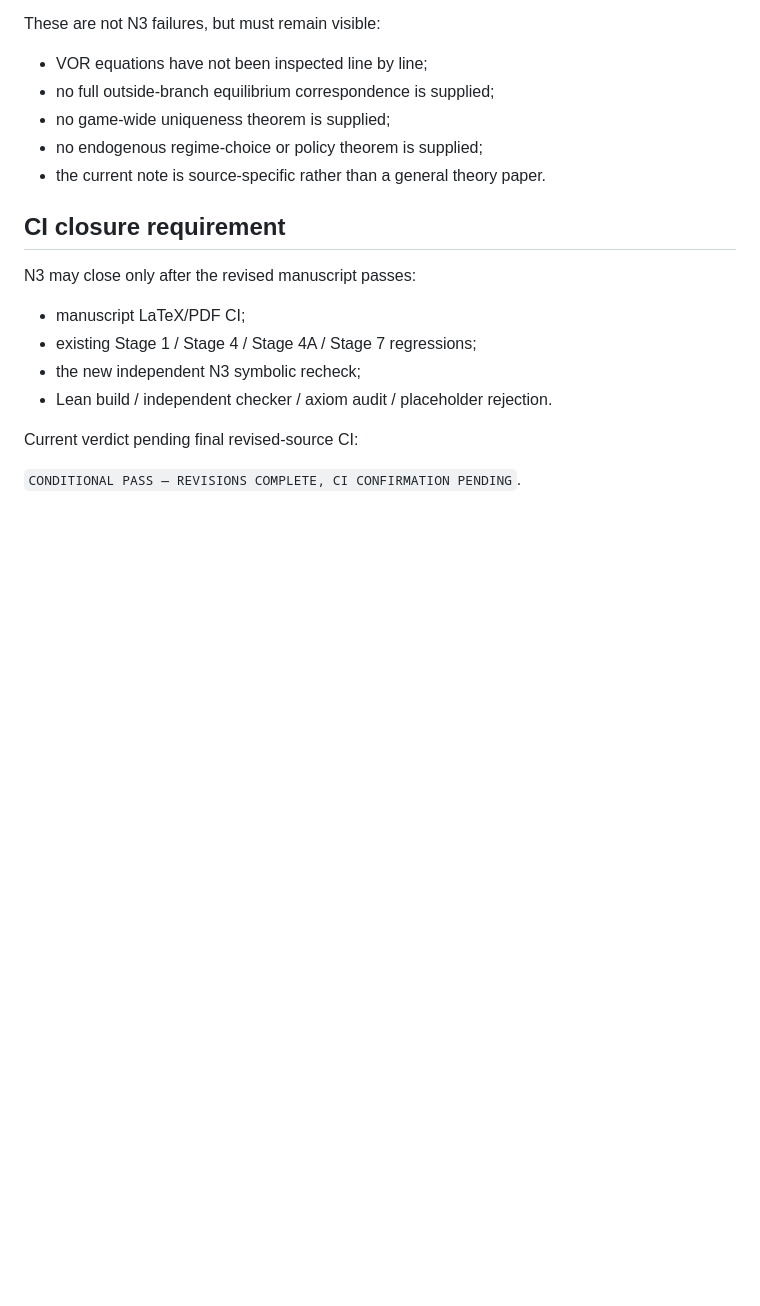
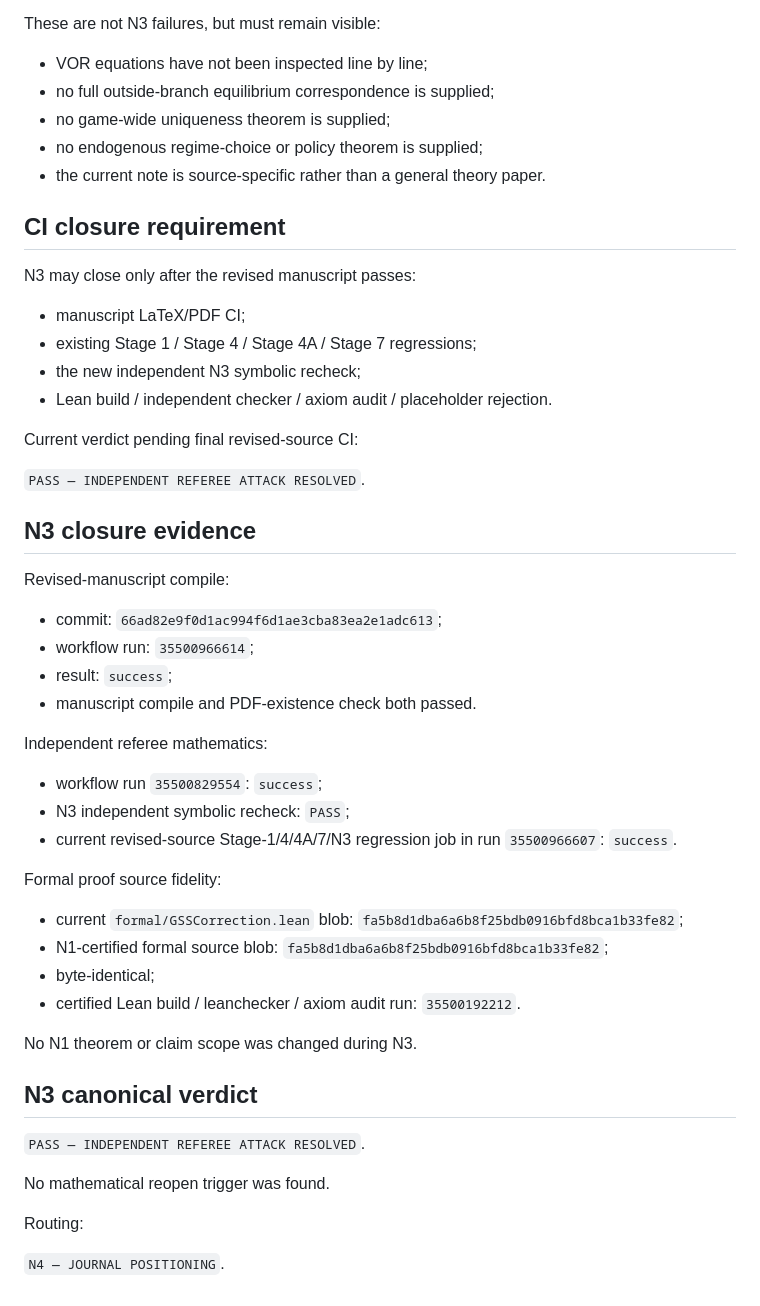
Before and after one commit to ryotamatsuki/gehrig-shy-stenbacka-correction, a Markdown page: audit/NOTE_N3_INDEPENDENT_REFEREE_ATTACK.md, the part around the change. Drawn GitHub-style; blank space fills up the shorter version.

Commit message:
Close N3 independent referee attack

```diff
--- a/audit/NOTE_N3_INDEPENDENT_REFEREE_ATTACK.md
+++ b/audit/NOTE_N3_INDEPENDENT_REFEREE_ATTACK.md
@@ -327,4 +327,43 @@ N3 may close only after the revised manuscript passes:
 
 Current verdict pending final revised-source CI:
 
-`CONDITIONAL PASS — REVISIONS COMPLETE, CI CONFIRMATION PENDING`.
+`PASS — INDEPENDENT REFEREE ATTACK RESOLVED`.
+
+
+## N3 closure evidence
+
+Revised-manuscript compile:
+
+- commit: `66ad82e9f0d1ac994f6d1ae3cba83ea2e1adc613`;
+- workflow run: `35500966614`;
+- result: `success`;
+- manuscript compile and PDF-existence check both passed.
+
+Independent referee mathematics:
+
+- workflow run `35500829554`: `success`;
+- N3 independent symbolic recheck: `PASS`;
+- current revised-source Stage-1/4/4A/7/N3 regression job in run
+  `35500966607`: `success`.
+
+Formal proof source fidelity:
+
+- current `formal/GSSCorrection.lean` blob:
+  `fa5b8d1dba6a6b8f25bdb0916bfd8bca1b33fe82`;
+- N1-certified formal source blob:
+  `fa5b8d1dba6a6b8f25bdb0916bfd8bca1b33fe82`;
+- byte-identical;
+- certified Lean build / leanchecker / axiom audit run:
+  `35500192212`.
+
+No N1 theorem or claim scope was changed during N3.
+
+## N3 canonical verdict
+
+`PASS — INDEPENDENT REFEREE ATTACK RESOLVED`.
+
+No mathematical reopen trigger was found.
+
+Routing:
+
+`N4 — JOURNAL POSITIONING`.
```
